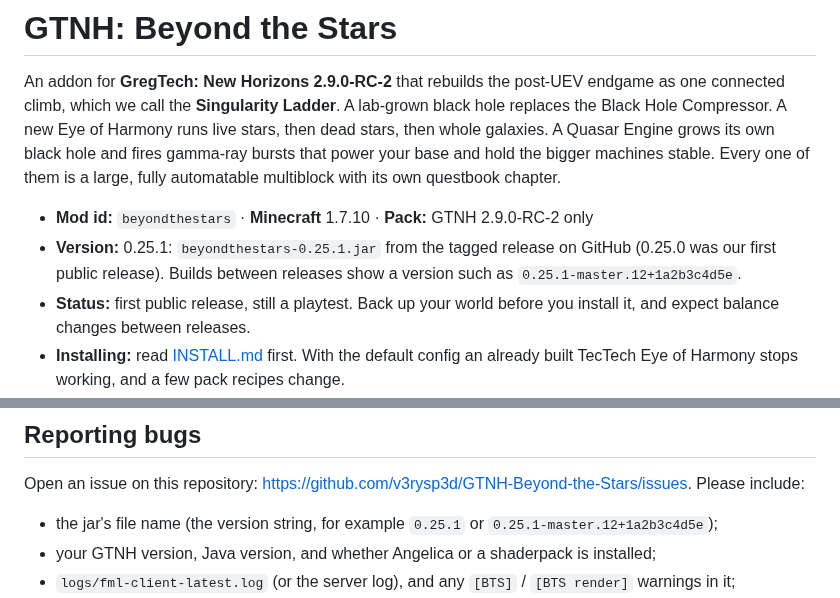
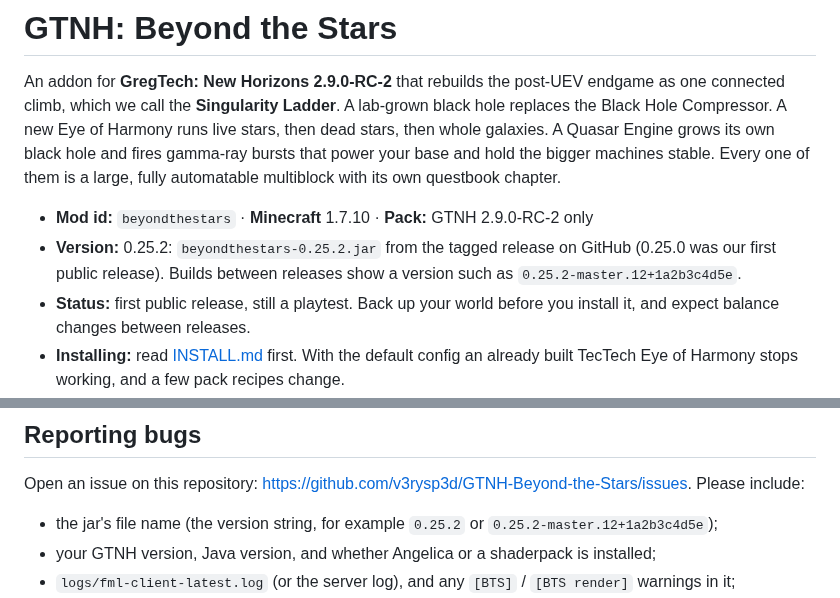
Before and after one commit to v3rysp3d/GTNH-Beyond-the-Stars, a Markdown page: README.md, 2 parts joined by grey strips. Rendered like a GitHub page.

Commit message:
README version line: 0.25.2

```diff
--- a/README.md
+++ b/README.md
@@ -7,8 +7,8 @@ that power your base and hold the bigger machines stable. Every one of them is a
 multiblock with its own questbook chapter.
 
 - **Mod id:** `beyondthestars` · **Minecraft** 1.7.10 · **Pack:** GTNH 2.9.0-RC-2 only
-- **Version:** 0.25.1: `beyondthestars-0.25.1.jar` from the tagged release on GitHub (0.25.0 was our first public release). Builds
-  between releases show a version such as `0.25.1-master.12+1a2b3c4d5e`.
+- **Version:** 0.25.2: `beyondthestars-0.25.2.jar` from the tagged release on GitHub (0.25.0 was our first public release). Builds
+  between releases show a version such as `0.25.2-master.12+1a2b3c4d5e`.
 - **Status:** first public release, still a playtest. Back up your world before you install it, and expect balance
   changes between releases.
 - **Installing:** read [INSTALL.md](INSTALL.md) first. With the default config an already built TecTech Eye of
@@ -1025,7 +1025,7 @@ unless the game is started with `-Dbts.rendertest=true`, `-Dbts.qbshots=true` or
 
 Open an issue on this repository: <https://github.com/v3rysp3d/GTNH-Beyond-the-Stars/issues>. Please include:
 
-- the jar's file name (the version string, for example `0.25.1` or `0.25.1-master.12+1a2b3c4d5e`);
+- the jar's file name (the version string, for example `0.25.2` or `0.25.2-master.12+1a2b3c4d5e`);
 - your GTNH version, Java version, and whether Angelica or a shaderpack is installed;
 - `logs/fml-client-latest.log` (or the server log), and any `[BTS]` / `[BTS render]` warnings in it;
 - for a machine problem, a screenshot of its GUI, and the output of `/btsquests` or `/btsrecipes status` if it is a
```
